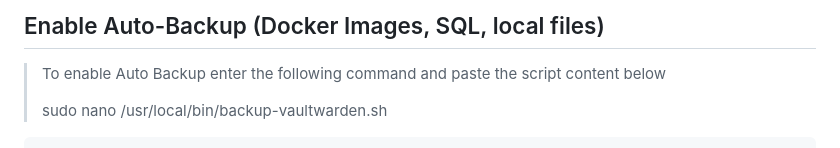
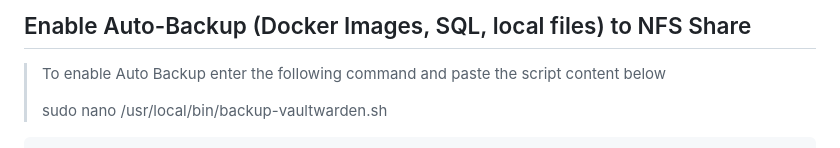
Before and after one commit to thetschulian/dailyUsed, a Markdown page: Vaultwarden/VW-Auto-Backup-NFS.md, the part around the change. Rendered like a GitHub page.

```diff
--- a/Vaultwarden/VW-Auto-Backup-NFS.md
+++ b/Vaultwarden/VW-Auto-Backup-NFS.md
@@ -1,4 +1,4 @@
-##  Enable Auto-Backup (Docker Images, SQL, local files)
+##  Enable Auto-Backup (Docker Images, SQL, local files) to  NFS Share
 > To enable Auto Backup enter the following command and paste the script content below
 >
 > sudo nano /usr/local/bin/backup-vaultwarden.sh
```
